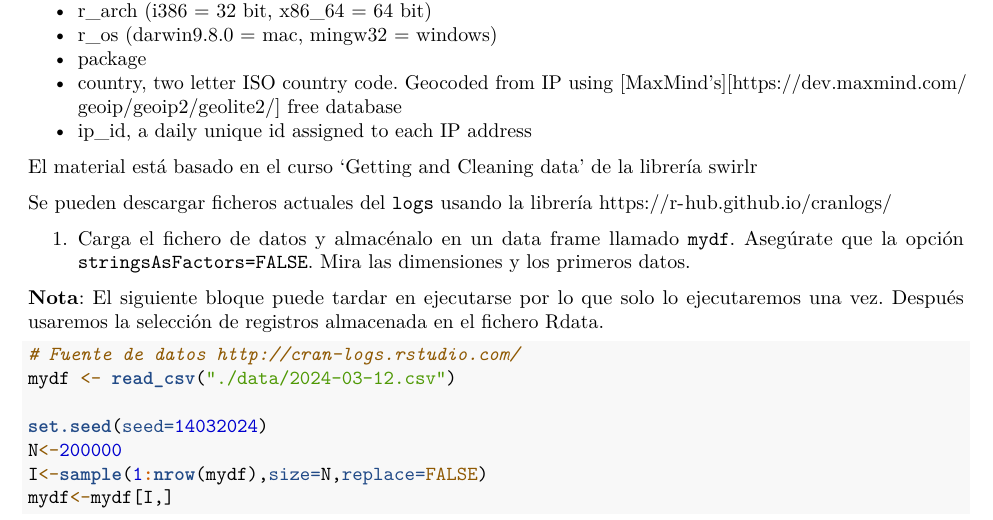
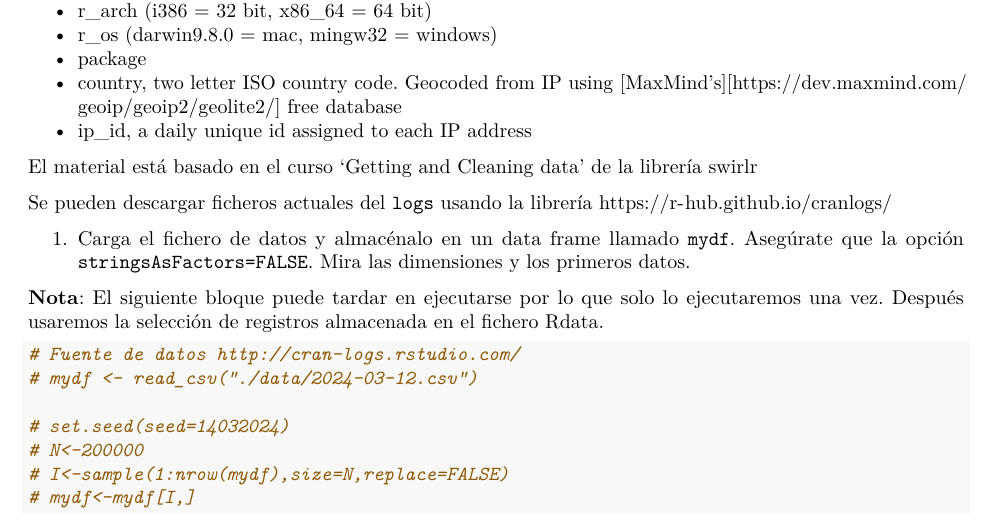
Before and after one commit to jorgarpo1/RaceTema4, an R Markdown document (CarreraTydiverse_Alumno.Rmd): part of page 1 of 7, cut so that both start at the same text. Rendered offline with R 4.5, knitr and Pandoc, then LaTeX, with nearby package versions; some code elsewhere in the file could not run offline.

Commit message:
Ejercicio 7

````diff
--- a/CarreraTydiverse_Alumno.Rmd
+++ b/CarreraTydiverse_Alumno.Rmd
@@ -92,10 +92,10 @@ Se pueden descargar ficheros actuales del `logs` usando la librería https://r-h
 
 ```{r,eval=FALSE}
 # Fuente de datos http://cran-logs.rstudio.com/
-mydf <- read_csv("./data/2024-03-12.csv")
+# mydf <- read_csv("./data/2024-03-12.csv")
 
-set.seed(seed=14032024)
-N<-200000
-I<-sample(1:nrow(mydf),size=N,replace=FALSE)
-mydf<-mydf[I,]
+# set.seed(seed=14032024)
+# N<-200000
+# I<-sample(1:nrow(mydf),size=N,replace=FALSE)
+# mydf<-mydf[I,]
 # Guardamos en formato binario, la primera vez que cargamos
````
Also changed, not shown: CarreraTydiverse_Alumno.Rmd (4 more changed lines).
